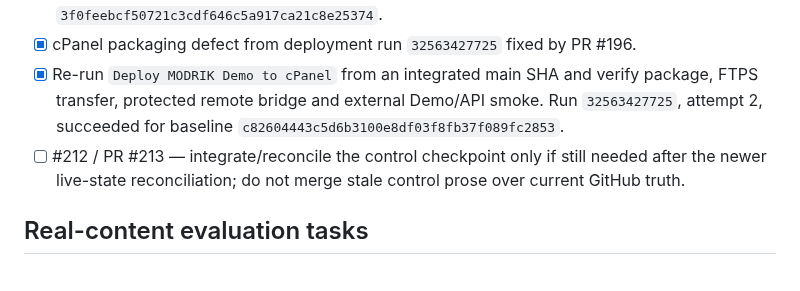
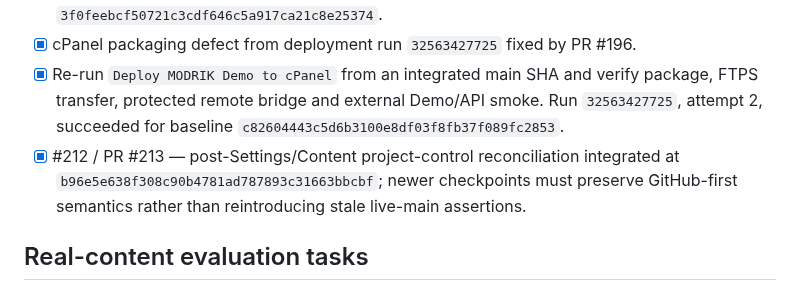
Before and after one commit to walidatiyaai2025-gif/Modrik, a Markdown page: TASKS.md, the part around the change. Drawn GitHub-style.

Commit message:
docs: mark integrated control checkpoint complete

```diff
--- a/TASKS.md
+++ b/TASKS.md
@@ -47,7 +47,7 @@ All repository-verifiable prior P0/Pilot implementation reached terminal green b
 - [x] #152 / PR #153 — fixture-only Demo learner sign-in integrated at `3f0feebcf50721c3cdf646c5a917ca21c8e25374`.
 - [x] cPanel packaging defect from deployment run `32563427725` fixed by PR #196.
 - [x] Re-run `Deploy MODRIK Demo to cPanel` from an integrated main SHA and verify package, FTPS transfer, protected remote bridge and external Demo/API smoke. Run `32563427725`, attempt 2, succeeded for baseline `c82604443c5d6b3100e8df03f8fb37f089fc2853`.
-- [ ] #212 / PR #213 — integrate/reconcile the control checkpoint only if still needed after the newer live-state reconciliation; do not merge stale control prose over current GitHub truth.
+- [x] #212 / PR #213 — post-Settings/Content project-control reconciliation integrated at `b96e5e638f308c90b4781ad787893c31663bbcbf`; newer checkpoints must preserve GitHub-first semantics rather than reintroducing stale live-main assertions.
 
 ## Real-content evaluation tasks
 
```
